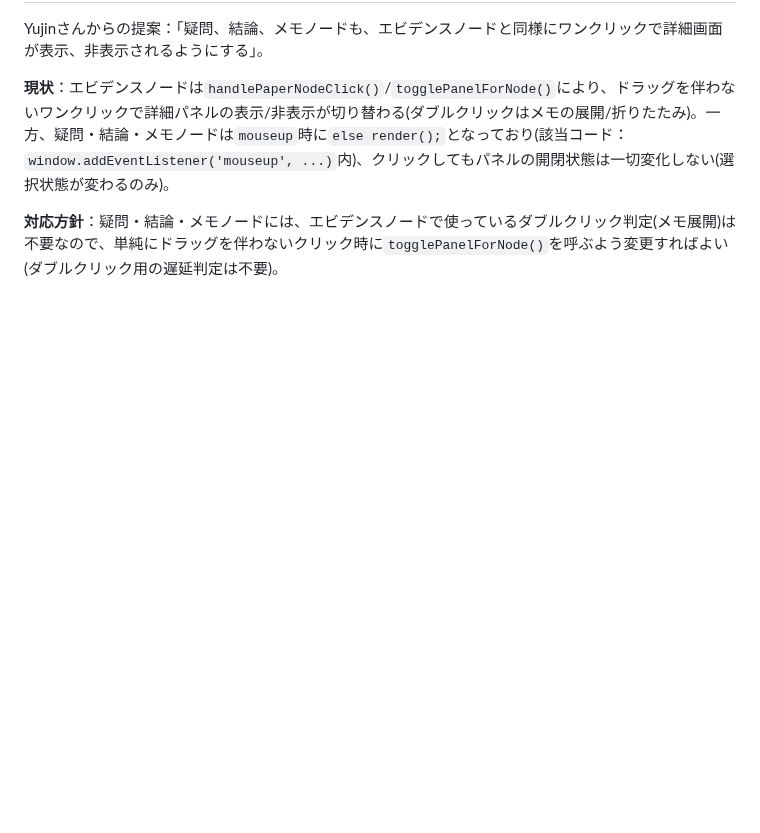
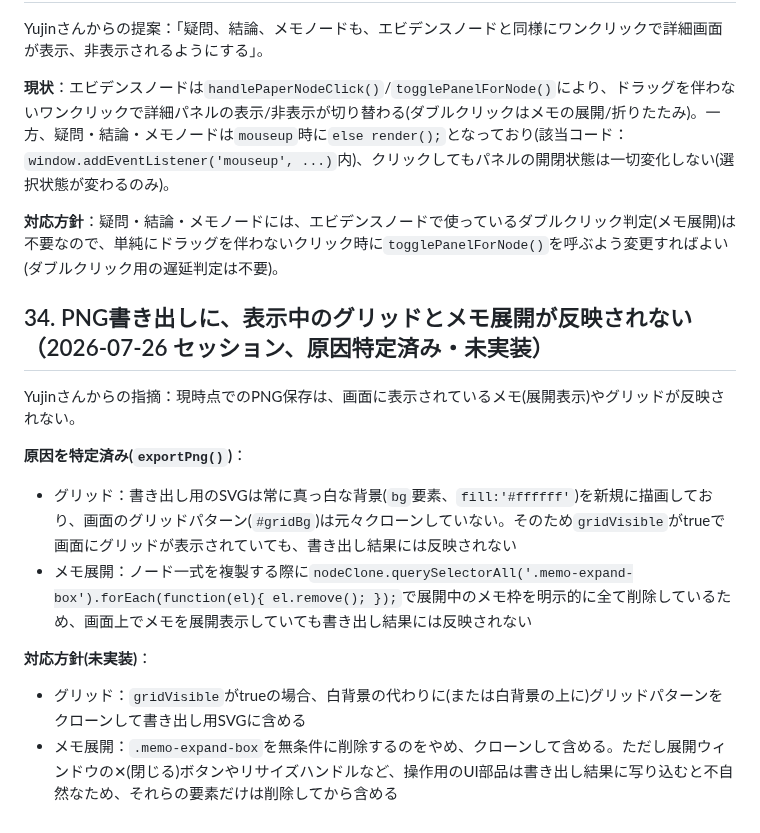
Before and after one commit to yujin0722-lgtm/pathfinder, a Markdown page: pathfinder_prep.md, the part around the change. GitHub-like rendering; blank space fills up the shorter version.

Commit message:
PNG書き出しにグリッド・メモ展開が反映されない件の原因と対応方針をTODOに記録(未実装)

```diff
--- a/pathfinder_prep.md
+++ b/pathfinder_prep.md
@@ -473,3 +473,15 @@ Yujinさんからの提案：「疑問、結論、メモノードも、エビデ
 **現状**：エビデンスノードは`handlePaperNodeClick()`/`togglePanelForNode()`により、ドラッグを伴わないワンクリックで詳細パネルの表示/非表示が切り替わる(ダブルクリックはメモの展開/折りたたみ)。一方、疑問・結論・メモノードは`mouseup`時に`else render();`となっており(該当コード：`window.addEventListener('mouseup', ...)`内)、クリックしてもパネルの開閉状態は一切変化しない(選択状態が変わるのみ)。
 
 **対応方針**：疑問・結論・メモノードには、エビデンスノードで使っているダブルクリック判定(メモ展開)は不要なので、単純にドラッグを伴わないクリック時に`togglePanelForNode()`を呼ぶよう変更すればよい(ダブルクリック用の遅延判定は不要)。
+
+## 34. PNG書き出しに、表示中のグリッドとメモ展開が反映されない（2026-07-26 セッション、原因特定済み・未実装）
+
+Yujinさんからの指摘：現時点でのPNG保存は、画面に表示されているメモ(展開表示)やグリッドが反映されない。
+
+**原因を特定済み(`exportPng()`)**：
+- グリッド：書き出し用のSVGは常に真っ白な背景(`bg`要素、`fill:'#ffffff'`)を新規に描画しており、画面のグリッドパターン(`#gridBg`)は元々クローンしていない。そのため`gridVisible`がtrueで画面にグリッドが表示されていても、書き出し結果には反映されない
+- メモ展開：ノード一式を複製する際に`nodeClone.querySelectorAll('.memo-expand-box').forEach(function(el){ el.remove(); });`で展開中のメモ枠を明示的に全て削除しているため、画面上でメモを展開表示していても書き出し結果には反映されない
+
+**対応方針(未実装)**：
+- グリッド：`gridVisible`がtrueの場合、白背景の代わりに(または白背景の上に)グリッドパターンをクローンして書き出し用SVGに含める
+- メモ展開：`.memo-expand-box`を無条件に削除するのをやめ、クローンして含める。ただし展開ウィンドウの✕(閉じる)ボタンやリサイズハンドルなど、操作用のUI部品は書き出し結果に写り込むと不自然なため、それらの要素だけは削除してから含める
```
